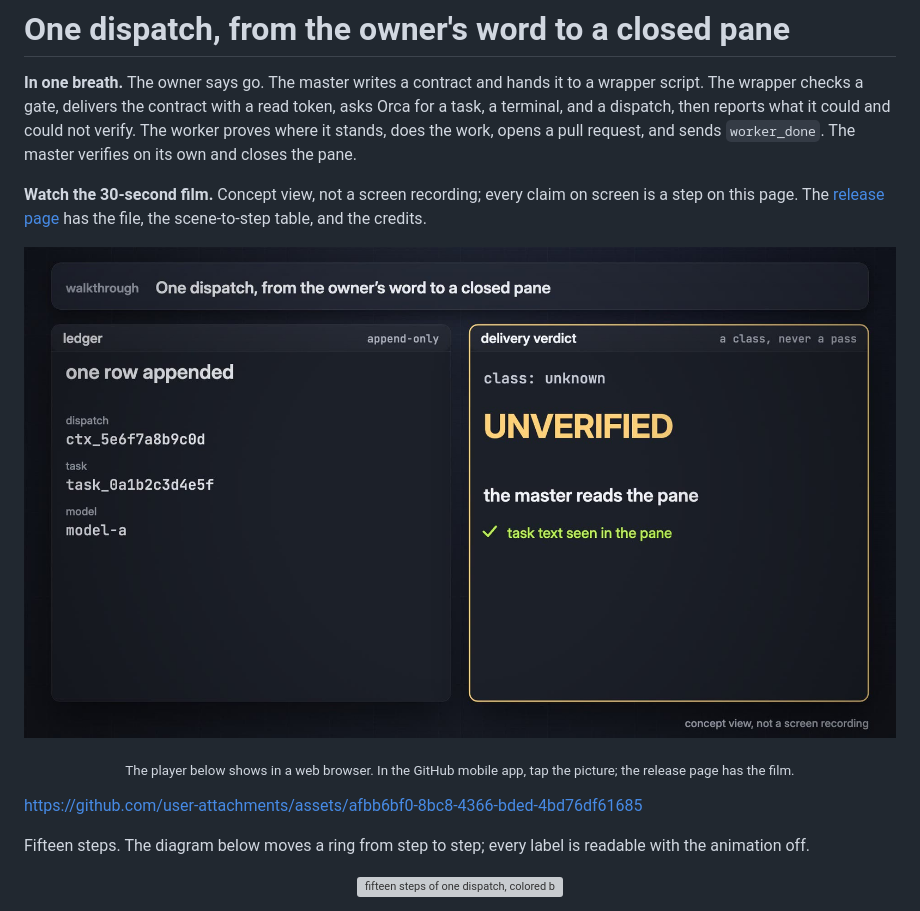
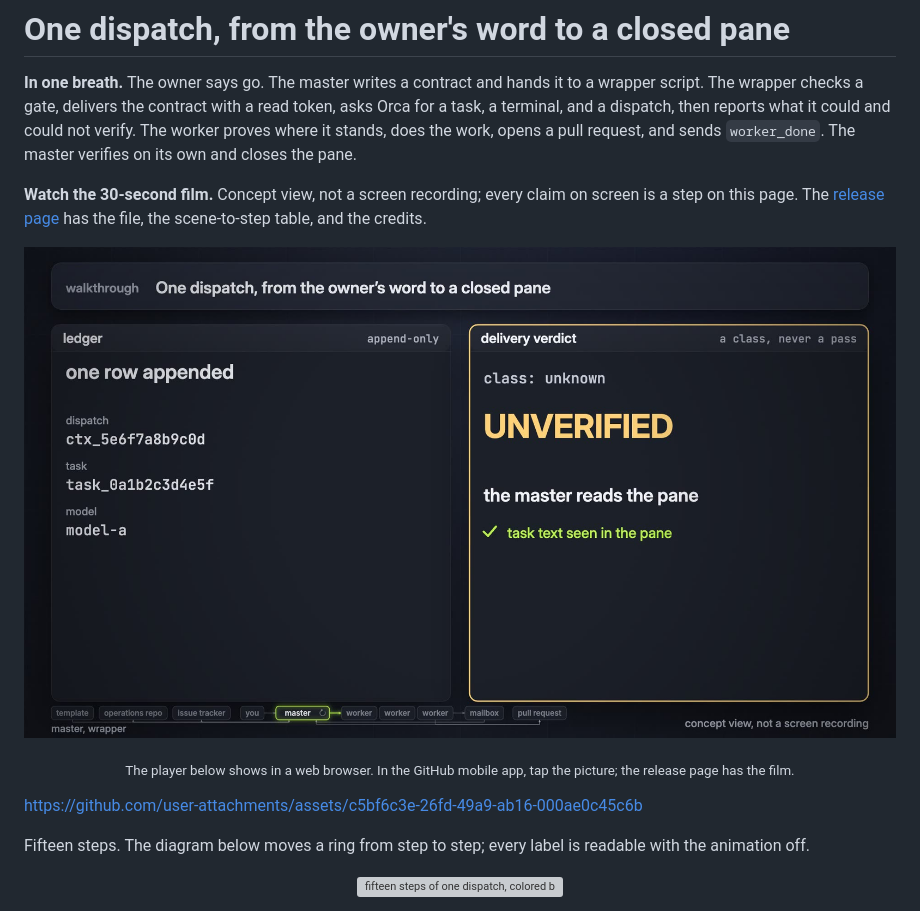
Before and after one commit to baksohyeon/mogui-harness-explained, a Markdown page: walkthroughs/01-one-dispatch.md, the part around the change. Drawn GitHub-style; pictures changed too: assets/walkthroughs/01-one-dispatch-poster.jpg; grey boxes are pictures that could not be loaded.

Commit message:
docs: the three walkthrough films carry a where-we-are map of the system
Co-Authored-By: Claude Fable 5.1 <noreply@anthropic.com>

```diff
--- a/walkthroughs/01-one-dispatch.md
+++ b/walkthroughs/01-one-dispatch.md
@@ -8,7 +8,7 @@
 
 <p align="center"><sub>The player below shows in a web browser. In the GitHub mobile app, tap the picture; the release page has the film.</sub></p>
 
-https://github.com/user-attachments/assets/afbb6bf0-8bc8-4366-bded-4bd76df61685
+https://github.com/user-attachments/assets/c5bf6c3e-26fd-49a9-ab16-000ae0c45c6b
 
 Fifteen steps. The diagram below moves a ring from step to step; every label is readable with the animation off.
 
```
Also changed, not shown: walkthroughs/02-one-master-generation.md (+1 -1 lines), walkthroughs/03-one-template-upgrade.md (+1 -1 lines), assets/walkthroughs/02-one-master-generation-poster.jpg, assets/walkthroughs/03-one-template-upgrade-poster.jpg.
